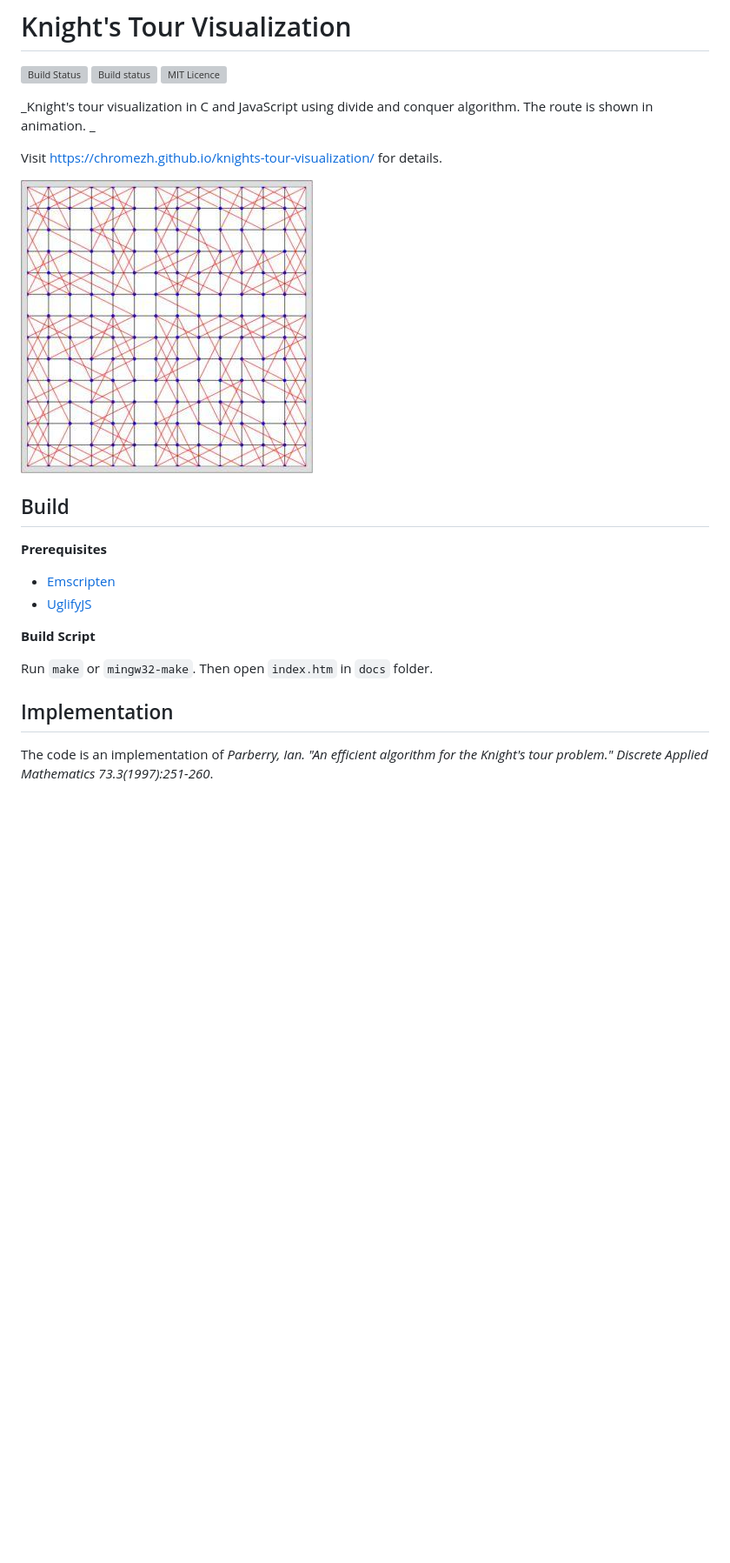
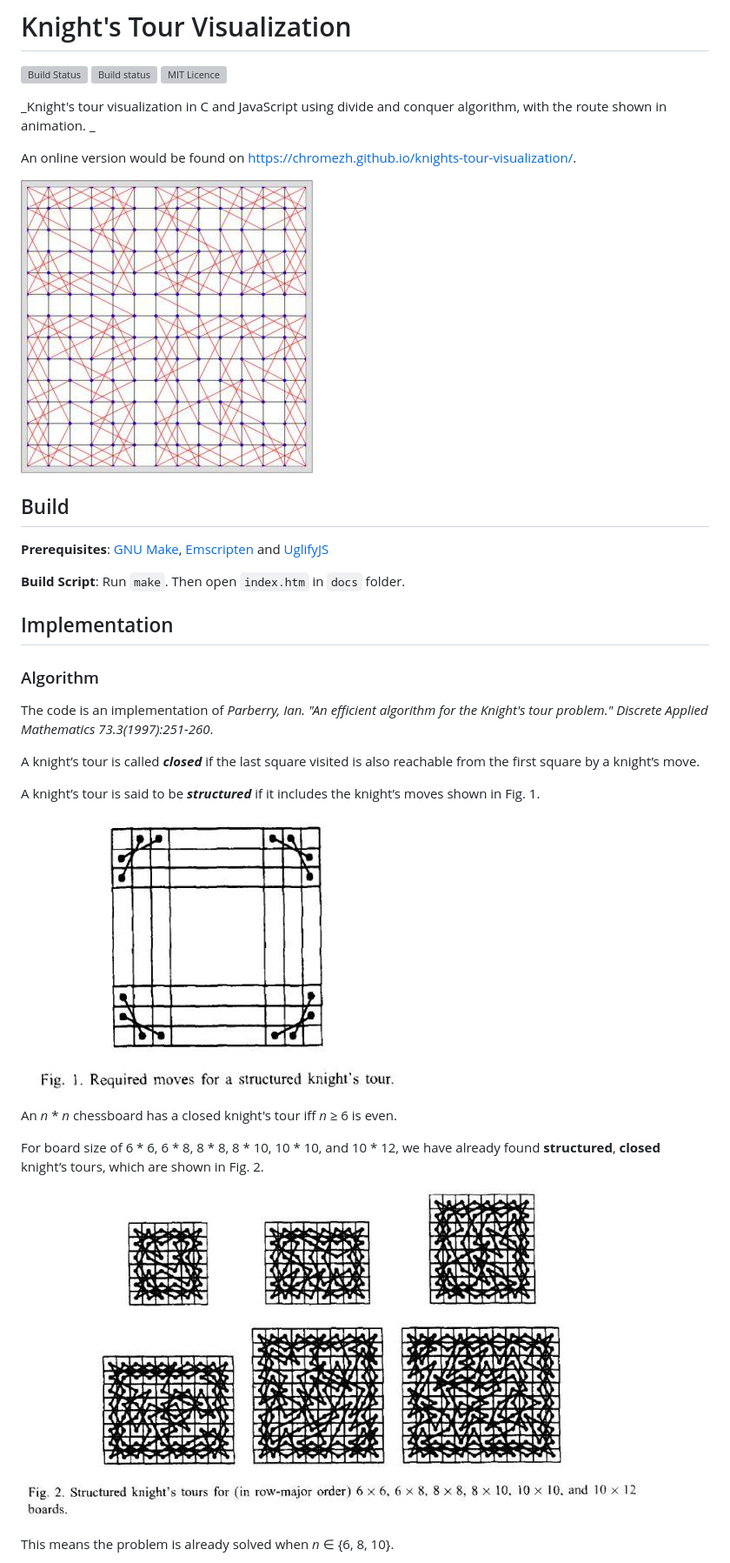
Before and after one commit to sgalal/knights-tour-visualization, a Markdown page: README.md, the part around the change printed below. Shown: that part at 87% size. Drawn GitHub-style; pictures changed too: demo/Fig1.jpg (added), demo/Fig2.jpg (added); blank space fills up the shorter version; grey boxes are pictures that could not be loaded.

```diff
--- a/README.md
+++ b/README.md
@@ -2,23 +2,35 @@
 
 [![Build Status](https://travis-ci.org/chromezh/knights-tour-visualization.svg?branch=master)](https://travis-ci.org/chromezh/knights-tour-visualization) [![Build status](https://ci.appveyor.com/api/projects/status/a3t55hc7dcxlwlg2?svg=true)](https://ci.appveyor.com/project/chromezh/knights-tour-visualization) [![MIT Licence](https://badges.frapsoft.com/os/mit/mit.svg?v=103)](https://opensource.org/licenses/mit-license.php)
 
-_Knight's tour visualization in C and JavaScript using divide and conquer algorithm. The route is shown in animation. _
+_Knight's tour visualization in C and JavaScript using divide and conquer algorithm, with the route shown in animation. _
 
-Visit https://chromezh.github.io/knights-tour-visualization/ for details.
+An online version would be found on https://chromezh.github.io/knights-tour-visualization/.
 
-![Knight's Tour on a 14*14 board](demo.jpg)
+![Knight's Tour on a 14\*14 board](demo/demo.jpg)
 
 ## Build
 
-**Prerequisites**
+**Prerequisites**: [GNU Make](http://www.gnu.org/software/make/), [Emscripten](http://kripken.github.io/emscripten-site/) and [UglifyJS](http://lisperator.net/uglifyjs/)
 
-* [Emscripten](http://kripken.github.io/emscripten-site/)
-* [UglifyJS](http://lisperator.net/uglifyjs/)
-
-**Build Script**
-
-Run `make` or `mingw32-make`. Then open `index.htm` in `docs` folder.
+**Build Script**: Run `make`. Then open `index.htm` in `docs` folder.
 
 ## Implementation
 
+### Algorithm
+
 The code is an implementation of _Parberry, Ian. "An efficient algorithm for the Knight's tour problem." Discrete Applied Mathematics 73.3(1997):251-260_.
+
+A knight’s tour is called _**closed**_ if the last square visited is also reachable from the first square by a knight’s move.
+
+A knight’s tour is said to be _**structured**_ if it includes the knight’s moves shown in Fig. 1.
+
+![Fig. 1. Required moves for a structured knight's tour.](demo/Fig1.jpg)
+
+An _n_ \* _n_ chessboard has a closed knight's tour iff _n_ ≥ 6 is even.
+
+For board size of 6 \* 6, 6 \* 8, 8 \* 8, 8 \* 10, 10 \* 10, and 10 \* 12, we have already found **structured**, **closed** knight’s tours, which are shown in Fig. 2.
+
+![Fig. 2. Structured knight’s tours for (in row-major order) 6 x 6, 6 x 8, 8 x 8, 8 x 10, 10 x 10, and 10 x 12 boards.](demo/Fig2.jpg)
+
+This means the problem is already solved when _n_ ∈ {6, 8, 10}.
+
```
Also changed, not shown: other parts of README.md (+17 -0 lines), demo/Fig3.jpg (added), demo/demo.jpg (renamed from demo.jpg), 8 other files.
